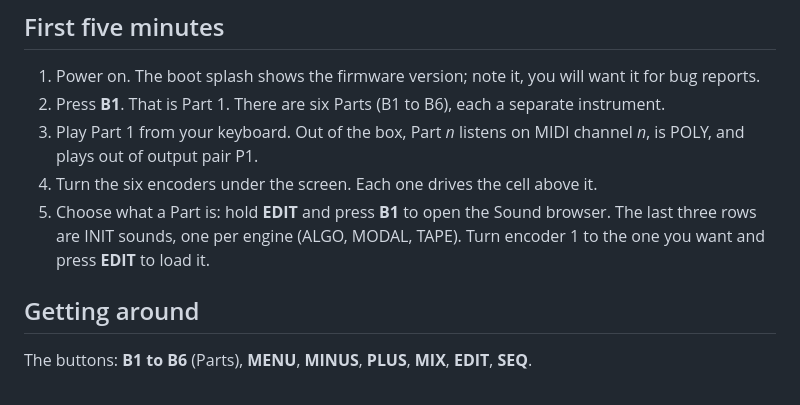
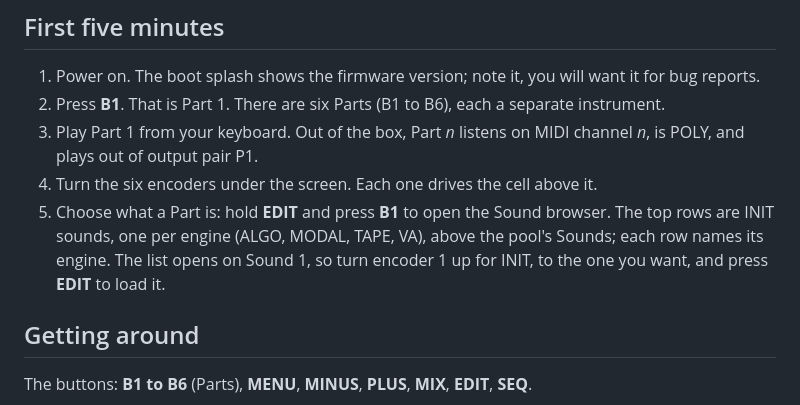
Before and after one commit to joegiralt/chimera-releases, a Markdown page: GETTING-STARTED.md, the part around the change. Drawn GitHub-style.

Commit message:
Getting started: INIT rows lead the Sound browser

```diff
--- a/GETTING-STARTED.md
+++ b/GETTING-STARTED.md
@@ -10,7 +10,7 @@ You will need a MIDI keyboard or sequencer on the **DIN MIDI input**. USB is the
 2. Press **B1**. That is Part 1. There are six Parts (B1 to B6), each a separate instrument.
 3. Play Part 1 from your keyboard. Out of the box, Part *n* listens on MIDI channel *n*, is POLY, and plays out of output pair P1.
 4. Turn the six encoders under the screen. Each one drives the cell above it.
-5. Choose what a Part is: hold **EDIT** and press **B1** to open the Sound browser. The last three rows are INIT sounds, one per engine (ALGO, MODAL, TAPE). Turn encoder 1 to the one you want and press **EDIT** to load it.
+5. Choose what a Part is: hold **EDIT** and press **B1** to open the Sound browser. The top rows are INIT sounds, one per engine (ALGO, MODAL, TAPE, VA), above the pool's Sounds; each row names its engine. The list opens on Sound 1, so turn encoder 1 up for INIT, to the one you want, and press **EDIT** to load it.
 
 ## Getting around
 
```
